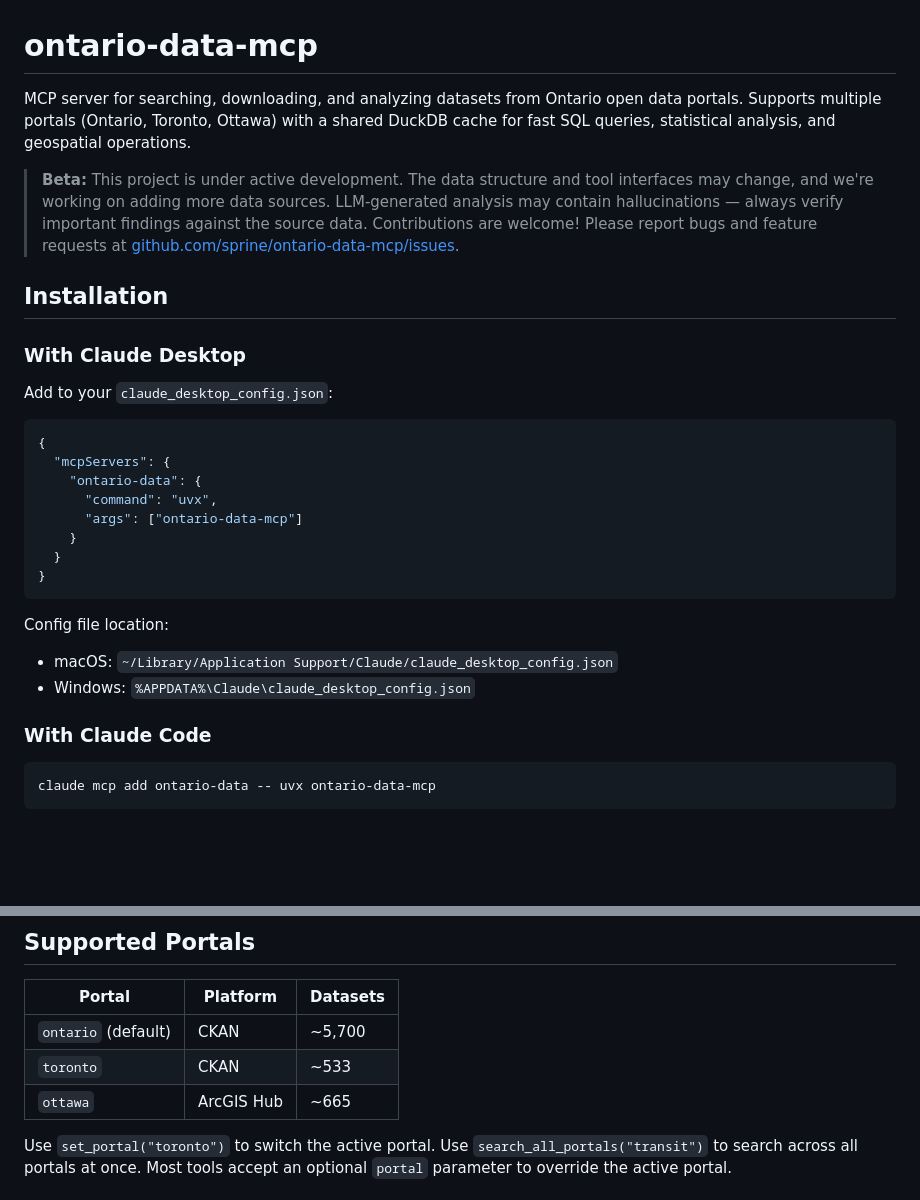
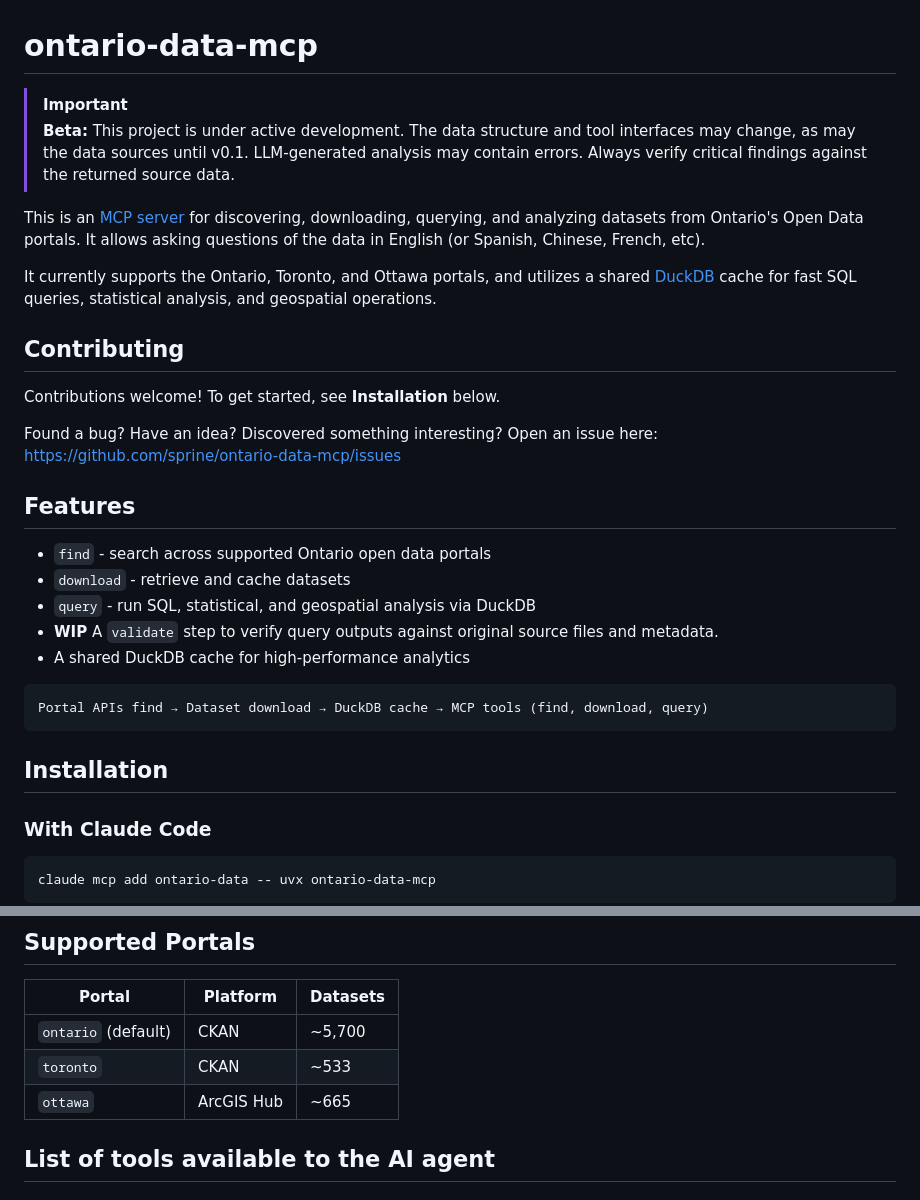
Before and after one commit to sprine/ontario-data-mcp, a Markdown page: README.md, 2 parts joined by grey strips. GitHub-like rendering; blank space fills up the shorter version.

Commit message:
Rewrite README.md

````diff
--- a/README.md
+++ b/README.md
@@ -2,30 +2,33 @@
 
 # ontario-data-mcp
 
-MCP server for searching, downloading, and analyzing datasets from Ontario open data portals. Supports multiple portals (Ontario, Toronto, Ottawa) with a shared DuckDB cache for fast SQL queries, statistical analysis, and geospatial operations.
+> [!IMPORTANT]
+> **Beta:** This project is under active development. The data structure and tool interfaces may change, as may the data sources until v0.1.
+> LLM-generated analysis may contain errors. Always verify critical findings against the returned source data.
 
-> **Beta:** This project is under active development. The data structure and tool interfaces may change, and we're working on adding more data sources. LLM-generated analysis may contain hallucinations — always verify important findings against the source data. Contributions are welcome! Please report bugs and feature requests at [github.com/sprine/ontario-data-mcp/issues](https://github.com/sprine/ontario-data-mcp/issues).
+This is an [MCP server](https://gist.github.com/sprine/3a6f2c30c73cc0fe8a7a472a4af771d3) for discovering, downloading, querying, and analyzing datasets from Ontario's Open Data portals. It allows asking questions of the data in English (or Spanish, Chinese, French, etc).
+
+It currently supports the Ontario, Toronto, and Ottawa portals, and utilizes a shared [DuckDB](https://duckdb.org/) cache for fast SQL queries, statistical analysis, and geospatial operations.
+
+## Contributing
+
+Contributions welcome! To get started, see **Installation** below.
+
+Found a bug? Have an idea? Discovered something interesting?
+Open an issue here: https://github.com/sprine/ontario-data-mcp/issues
+
+## Features
+* `find` - search across supported Ontario open data portals
+* `download` - retrieve and cache datasets
+* `query` - run SQL, statistical, and geospatial analysis via DuckDB
+* **WIP** A `validate` step to verify query outputs against original source files and metadata.
+* A shared DuckDB cache for high-performance analytics
+
+```
+Portal APIs find → Dataset download → DuckDB cache → MCP tools (find, download, query)
+```
 
 ## Installation
-
-### With Claude Desktop
-
-Add to your `claude_desktop_config.json`:
-
-```json
-{
-  "mcpServers": {
-    "ontario-data": {
-      "command": "uvx",
-      "args": ["ontario-data-mcp"]
-    }
-  }
-}
-```
-
-Config file location:
-- macOS: `~/Library/Application Support/Claude/claude_desktop_config.json`
-- Windows: `%APPDATA%\Claude\claude_desktop_config.json`
 
 ### With Claude Code
 
@@ -77,5 +84,5 @@ uv run ontario-data-mcp
 | `toronto` | CKAN | ~533 |
 | `ottawa` | ArcGIS Hub | ~665 |
 
-Use `set_portal("toronto")` to switch the active portal. Use `search_all_portals("transit")` to search across all portals at once. Most tools accept an optional `portal` parameter to override the active portal.
+## List of tools available to the AI agent
 
````
Also changed, not shown: other parts of README.md (+34 -35 lines).
